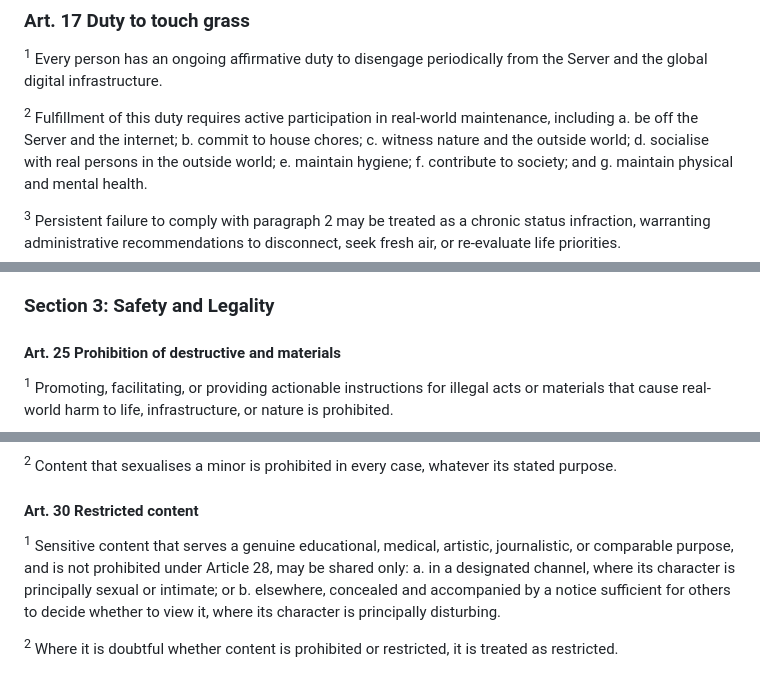
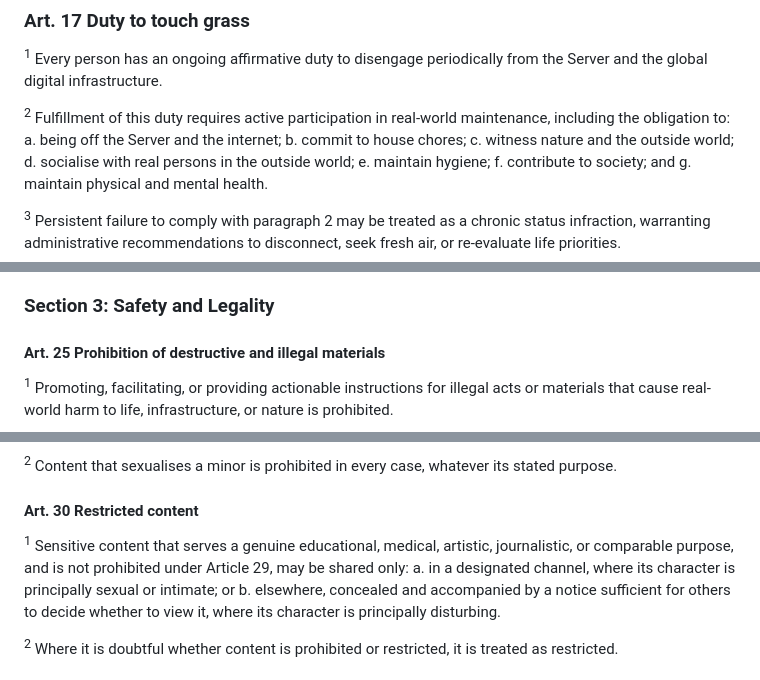
Before and after one commit to Nirleka-Studio/discord-lex, a Markdown page: sr/2-civil-and-public/210-public-code.md, 3 parts joined by grey strips. Rendered like a GitHub page.

Commit message:
fix(SR 210): fix grammar and miscitation

```diff
--- a/sr/2-civil-and-public/210-public-code.md
+++ b/sr/2-civil-and-public/210-public-code.md
@@ -145,8 +145,8 @@ An account is presumed to be fully owned and controlled by one natural person un
 ### Art. 17 Duty to touch grass
 <sup>1</sup> Every person has an ongoing affirmative duty to disengage periodically from the Server and the global digital infrastructure.
 
-<sup>2</sup> Fulfillment of this duty requires active participation in real-world maintenance, including
-a. be off the Server and the internet;
+<sup>2</sup> Fulfillment of this duty requires active participation in real-world maintenance, including the obligation to:
+a. being off the Server and the internet;
 b. commit to house chores;
 c. witness nature and the outside world;
 d. socialise with real persons in the outside world;
@@ -203,7 +203,7 @@ c. mistaken claims made in good faith where the person corrects the information
 
 ### Section 3: Safety and Legality
 
-#### Art. 25 Prohibition of destructive and materials
+#### Art. 25 Prohibition of destructive and illegal materials
 <sup>1</sup> Promoting, facilitating, or providing actionable instructions for illegal acts or materials that cause real-world harm to life, infrastructure, or nature is prohibited.
 
 <sup>2</sup> Where a material serves dual or multipurpose functions, its display, promotion, or distribution is permitted only when strictly contextualised by its lawful utilisation and balanced by good faith adherence to applicable regulations and safety standards.
@@ -231,7 +231,7 @@ b. to shock, degrade, or glorify real suffering or harm.
 <sup>2</sup> Content that sexualises a minor is prohibited in every case, whatever its stated purpose.
 
 #### Art. 30 Restricted content
-<sup>1</sup> Sensitive content that serves a genuine educational, medical, artistic, journalistic, or comparable purpose, and is not prohibited under Article 28, may be shared only:
+<sup>1</sup> Sensitive content that serves a genuine educational, medical, artistic, journalistic, or comparable purpose, and is not prohibited under Article 29, may be shared only:
 a. in a designated channel, where its character is principally sexual or intimate; or
 b. elsewhere, concealed and accompanied by a notice sufficient for others to decide whether to view it, where its character is principally disturbing.
 
```
